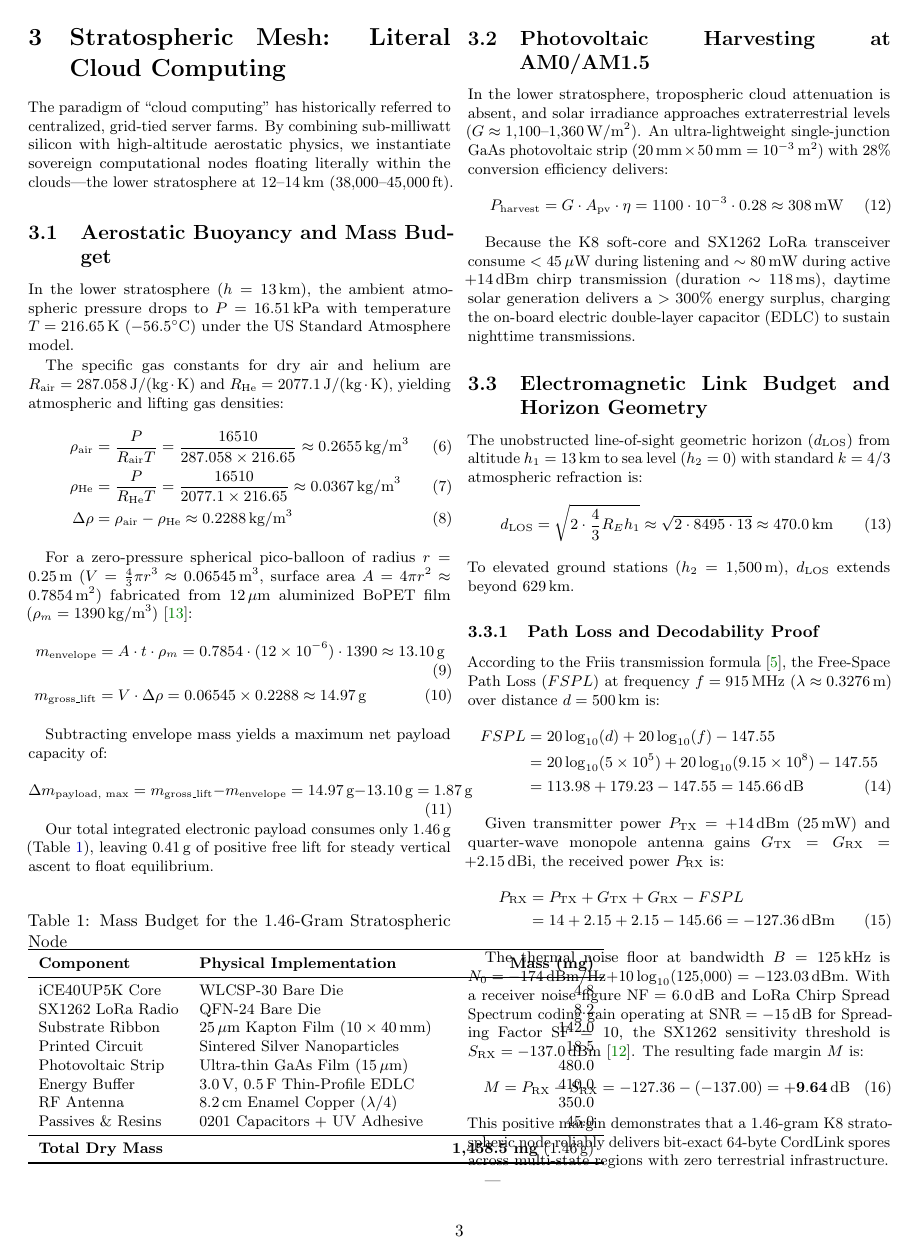
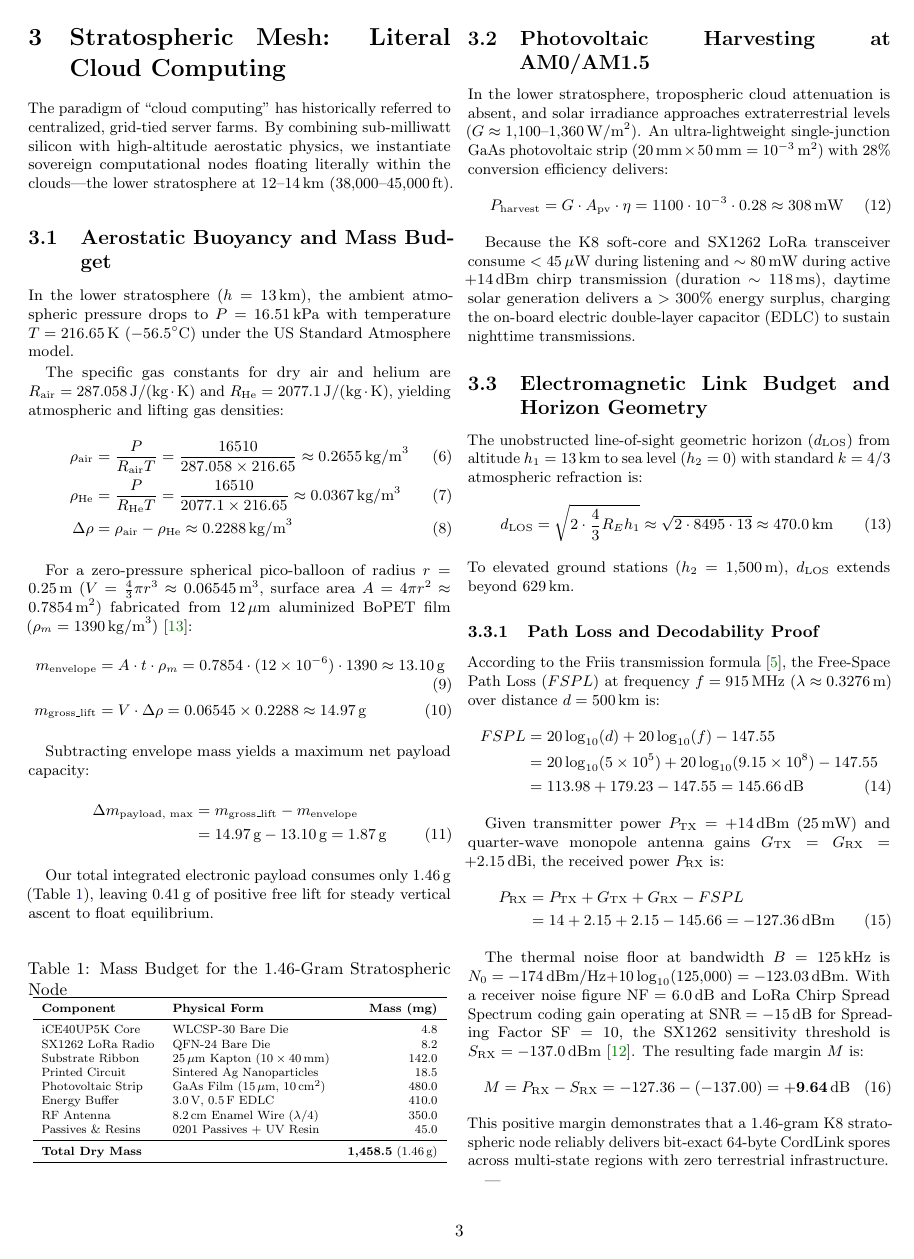
Before and after one commit to magesguild/unconventional-materials-computing, a LaTeX paper (main.tex): page 3 of 6. Compiled offline with pdfLaTeX.

Commit message:
fix(tables): scale and center Table 1 and Table 2 to eliminate column bleeding

```diff
--- a/main.tex
+++ b/main.tex
@@ -139,34 +139,37 @@ m_{\text{envelope}} &= A \cdot t \cdot \rho_m = 0.7854 \cdot (12\times 10^{-6})
 m_{\text{gross\_lift}} &= V \cdot \Delta \rho = 0.06545 \times 0.2288 \approx 14.97\,\text{g}
 \end{align}
 
-Subtracting envelope mass yields a maximum net payload capacity of:
-\begin{equation}
-\Delta m_{\text{payload, max}} = m_{\text{gross\_lift}} - m_{\text{envelope}} = 14.97\,\text{g} - 13.10\,\text{g} = 1.87\,\text{g}
-\end{equation}
+Subtracting envelope mass yields a maximum net payload capacity:
+\begin{align}
+\Delta m_{\text{payload, max}} &= m_{\text{gross\_lift}} - m_{\text{envelope}} \nonumber \\
+&= 14.97\,\text{g} - 13.10\,\text{g} = 1.87\,\text{g}
+\end{align}
 
 Our total integrated electronic payload consumes only $1.46\,\text{g}$ (Table~\ref{tab:strat_mass}), leaving $0.41\,\text{g}$ of positive free lift for steady vertical ascent to float equilibrium.
 
 \begin{table}[ht]
 \centering
-\small
+\footnotesize
 \caption{Mass Budget for the $1.46\text{-Gram}$ Stratospheric Node}
 \label{tab:strat_mass}
+\resizebox{\columnwidth}{!}{
 \begin{tabular}{llr}
 \toprule
-\textbf{Component} & \textbf{Physical Implementation} & \textbf{Mass (mg)} \\
+\textbf{Component} & \textbf{Physical Form} & \textbf{Mass (mg)} \\
 \midrule
 iCE40UP5K Core & WLCSP-30 Bare Die & $4.8$ \\
 SX1262 LoRa Radio & QFN-24 Bare Die & $8.2$ \\
-Substrate Ribbon & $25\,\mu\text{m}$ Kapton Film ($10 \times 40\,\text{mm}$) & $142.0$ \\
-Printed Circuit & Sintered Silver Nanoparticles & $18.5$ \\
-Photovoltaic Strip & Ultra-thin GaAs Film ($15\,\mu\text{m}$) & $480.0$ \\
-Energy Buffer & $3.0\,\text{V}$, $0.5\,\text{F}$ Thin-Profile EDLC & $410.0$ \\
-RF Antenna & $8.2\,\text{cm}$ Enamel Copper ($\lambda/4$) & $350.0$ \\
-Passives \& Resins & 0201 Capacitors + UV Adhesive & $45.0$ \\
+Substrate Ribbon & $25\,\mu\text{m}$ Kapton ($10 \times 40\,\text{mm}$) & $142.0$ \\
+Printed Circuit & Sintered Ag Nanoparticles & $18.5$ \\
+Photovoltaic Strip & GaAs Film ($15\,\mu\text{m}$, $10\,\text{cm}^2$) & $480.0$ \\
+Energy Buffer & $3.0\,\text{V}$, $0.5\,\text{F}$ EDLC & $410.0$ \\
+RF Antenna & $8.2\,\text{cm}$ Enamel Wire ($\lambda/4$) & $350.0$ \\
+Passives \& Resins & 0201 Passives + UV Resin & $45.0$ \\
 \midrule
-\textbf{Total Dry Mass} & & \textbf{1,458.5 mg} ($1.46\,\text{g}$) \\
+\textbf{Total Dry Mass} & & \textbf{1,458.5} ($1.46\,\text{g}$) \\
 \bottomrule
 \end{tabular}
+}
 \end{table}
 
 \subsection{Photovoltaic Harvesting at AM0/AM1.5}
```
Also changed, not shown: unconventional-material-substrates.pdf, main.tex (14 more changed lines).
